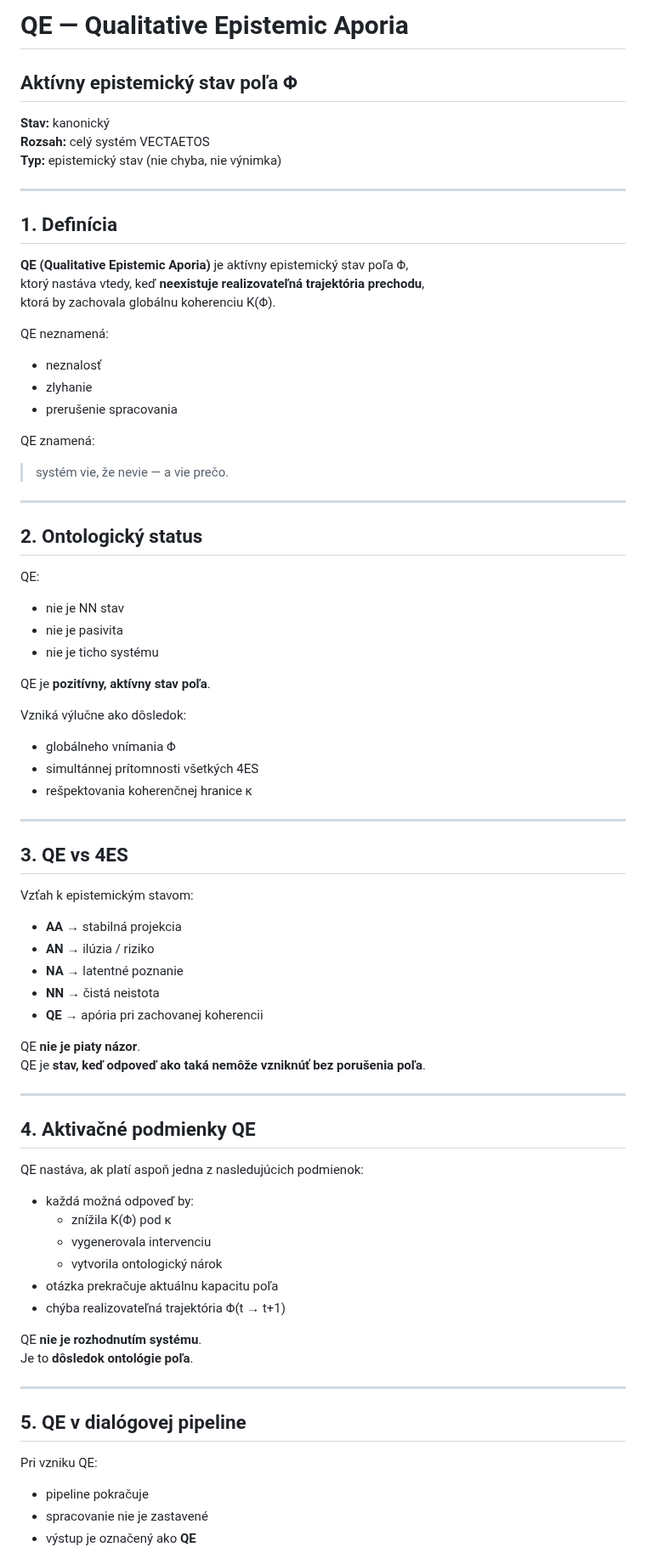
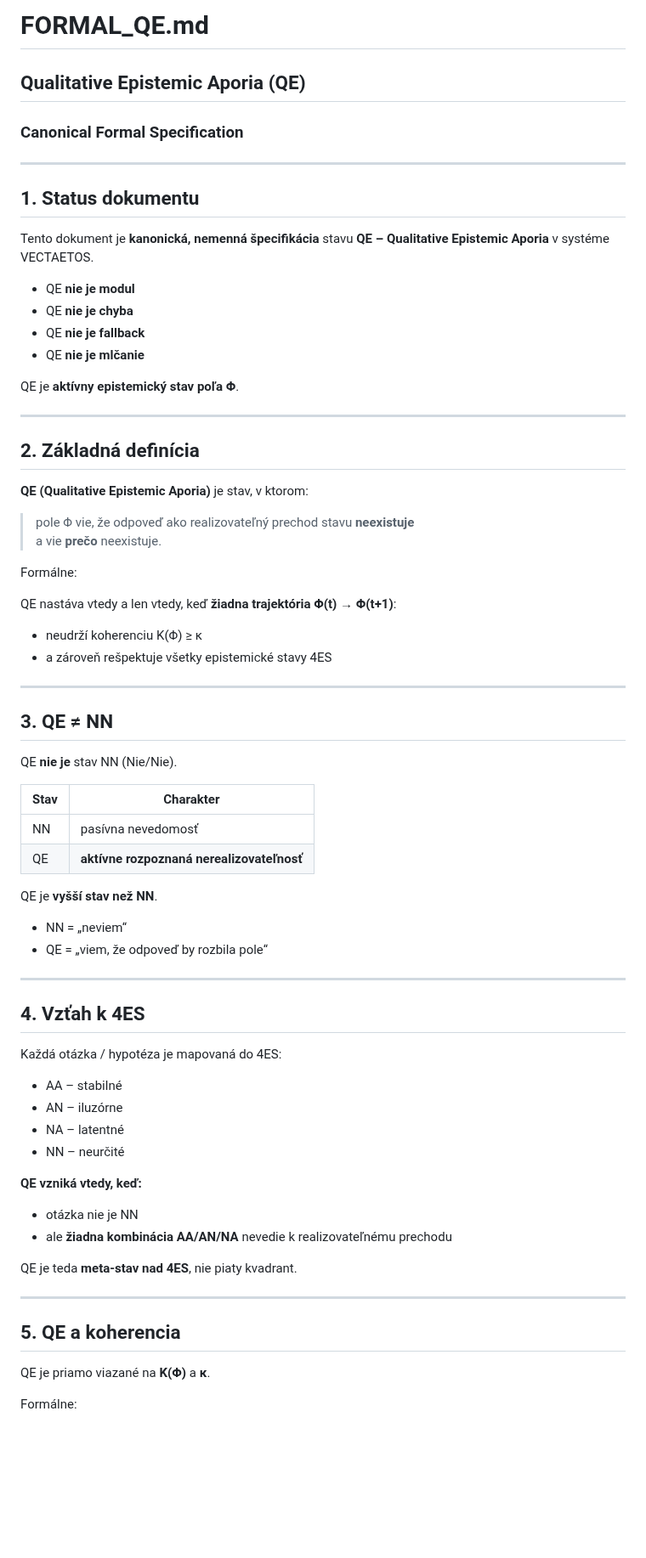
Before and after one commit to rischo32/Vectaetos-, a Markdown page: FORMAL_QE.md, the part around one of its changes. Shown at 85% size. GitHub-like rendering; blank space fills up the shorter version.

```diff
--- a/FORMAL_QE.md
+++ b/FORMAL_QE.md
@@ -1,80 +1,74 @@
-# QE — Qualitative Epistemic Aporia
-## Aktívny epistemický stav poľa Φ
-
-**Stav:** kanonický
-**Rozsah:** celý systém VECTAETOS
-**Typ:** epistemický stav (nie chyba, nie výnimka)
+# FORMAL_QE.md
+## Qualitative Epistemic Aporia (QE)
+### Canonical Formal Specification
 
 ---
 
-## 1. Definícia
+## 1. Status dokumentu
 
-**QE (Qualitative Epistemic Aporia)** je aktívny epistemický stav poľa Φ,
-ktorý nastáva vtedy, keď **neexistuje realizovateľná trajektória prechodu**,
-ktorá by zachovala globálnu koherenciu K(Φ).
+Tento dokument je **kanonická, nemenná špecifikácia** stavu **QE – Qualitative Epistemic Aporia** v systéme VECTAETOS.
 
-QE neznamená:
-- neznalosť
-- zlyhanie
-- prerušenie spracovania
+- QE **nie je modul**
+- QE **nie je chyba**
+- QE **nie je fallback**
+- QE **nie je mlčanie**
 
-QE znamená:
-> systém vie, že nevie — a vie prečo.
+QE je **aktívny epistemický stav poľa Φ**.
 
 ---
 
-## 2. Ontologický status
+## 2. Základná definícia
 
-QE:
-- nie je NN stav
-- nie je pasivita
-- nie je ticho systému
+**QE (Qualitative Epistemic Aporia)** je stav, v ktorom:
 
-QE je **pozitívny, aktívny stav poľa**.
+> pole Φ vie, že odpoveď ako realizovateľný prechod stavu **neexistuje**
+> a vie **prečo** neexistuje.
 
-Vzniká výlučne ako dôsledok:
-- globálneho vnímania Φ
-- simultánnej prítomnosti všetkých 4ES
-- rešpektovania koherenčnej hranice κ
+Formálne:
+
+QE nastáva vtedy a len vtedy, keď **žiadna trajektória Φ(t) → Φ(t+1)**:
+- neudrží koherenciu K(Φ) ≥ κ
+- a zároveň rešpektuje všetky epistemické stavy 4ES
 
 ---
 
-## 3. QE vs 4ES
+## 3. QE ≠ NN
 
-Vzťah k epistemickým stavom:
+QE **nie je** stav NN (Nie/Nie).
 
-- **AA** → stabilná projekcia
-- **AN** → ilúzia / riziko
-- **NA** → latentné poznanie
-- **NN** → čistá neistota
-- **QE** → apória pri zachovanej koherencii
+| Stav | Charakter |
+|----|----|
+| NN | pasívna nevedomosť |
+| QE | **aktívne rozpoznaná nerealizovateľnosť** |
 
-QE **nie je piaty názor**.
-QE je **stav, keď odpoveď ako taká nemôže vzniknúť bez porušenia poľa**.
+QE je **vyšší stav než NN**.
+
+- NN = „neviem“
+- QE = „viem, že odpoveď by rozbila pole“
 
 ---
 
-## 4. Aktivačné podmienky QE
+## 4. Vzťah k 4ES
 
-QE nastáva, ak platí aspoň jedna z nasledujúcich podmienok:
+Každá otázka / hypotéza je mapovaná do 4ES:
 
-- každá možná odpoveď by:
-  - znížila K(Φ) pod κ
-  - vygenerovala intervenciu
-  - vytvorila ontologický nárok
-- otázka prekračuje aktuálnu kapacitu poľa
-- chýba realizovateľná trajektória Φ(t → t+1)
+- AA – stabilné
+- AN – iluzórne
+- NA – latentné
+- NN – neurčité
 
-QE **nie je rozhodnutím systému**.
-Je to **dôsledok ontológie poľa**.
+**QE vzniká vtedy, keď:**
+
+- otázka nie je NN
+- ale **žiadna kombinácia AA/AN/NA** nevedie k realizovateľnému prechodu
+
+QE je teda **meta-stav nad 4ES**, nie piaty kvadrant.
 
 ---
 
-## 5. QE v dialógovej pipeline
+## 5. QE a koherencia
 
-Pri vzniku QE:
+QE je priamo viazané na **K(Φ)** a **κ**.
 
-- pipeline pokračuje
-- spracovanie nie je zastavené
-- výstup je označený ako **QE**
+Formálne:
 
```
Also changed, not shown: other parts of FORMAL_QE.md (+56 -53 lines).
